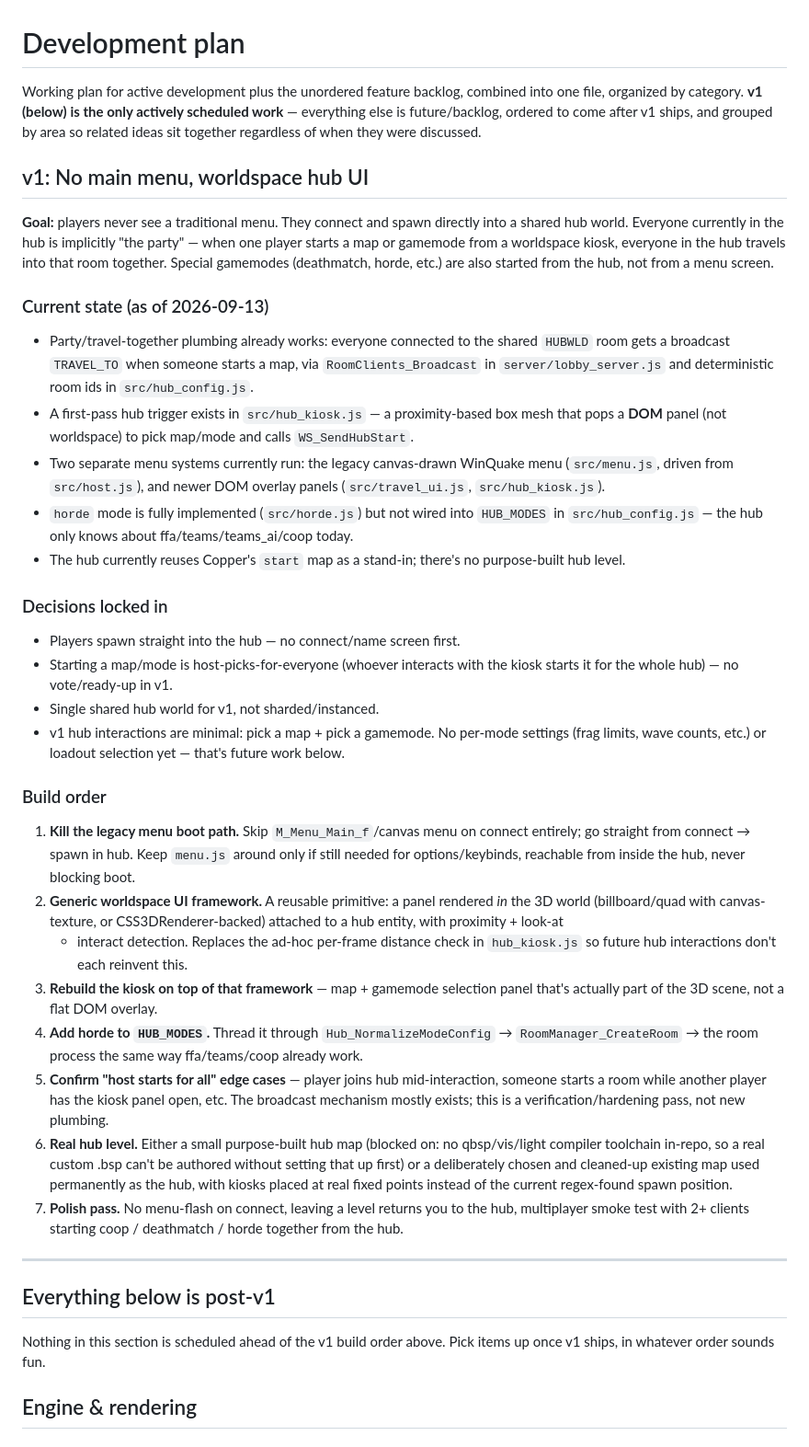
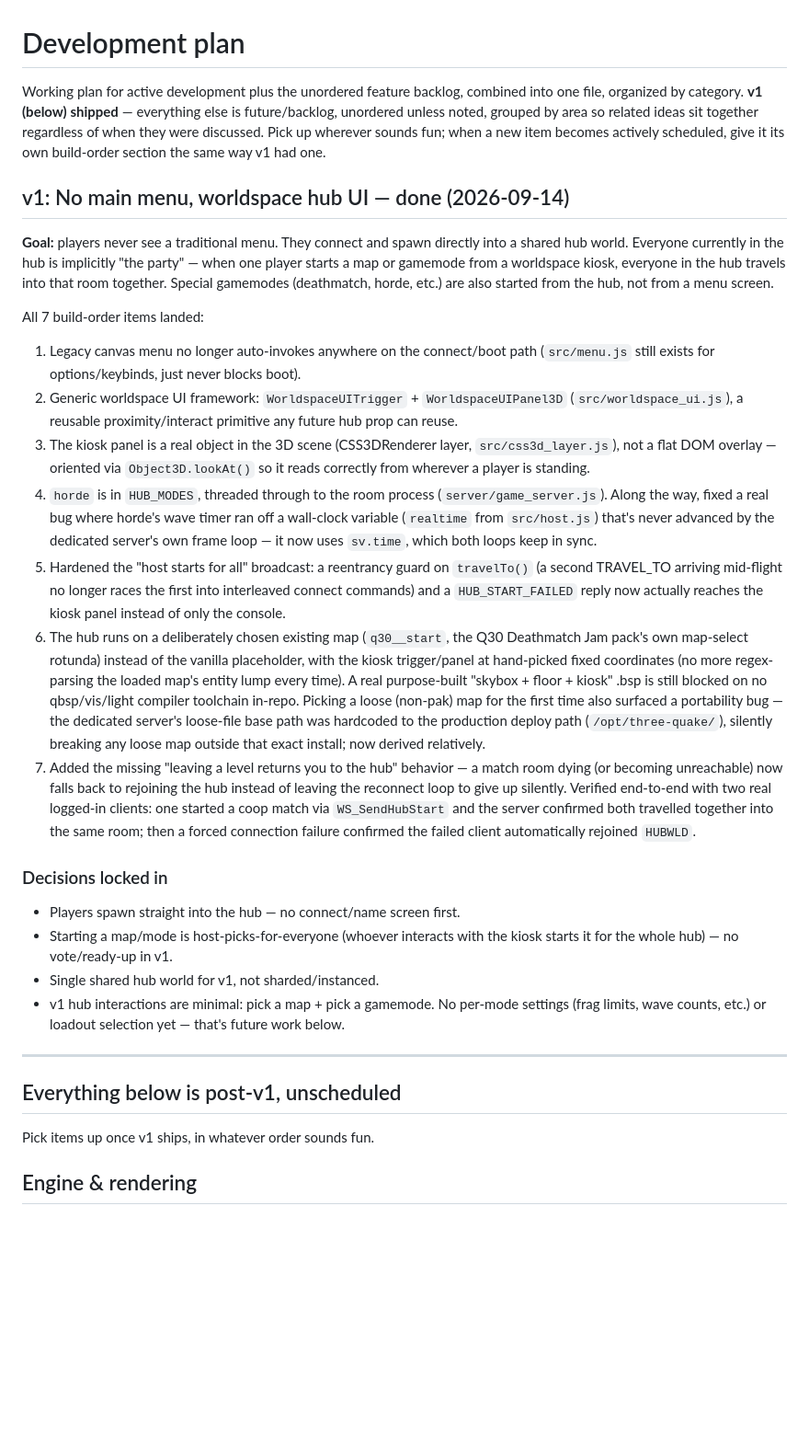
Before and after one commit to corindonders/Quake-with-friends, a Markdown page: DEVELOPMENT.md, the part around the change. Shown at 92% size. Drawn GitHub-style; blank space fills up the shorter version.

Commit message:
Mark v1 build order complete in DEVELOPMENT.md
All 7 items shipped (see the last several commits). Replaces the stale
per-item build order and 2026-09-13 current-state snapshot with a summary
of what actually landed, including the two bugs found along the way
(horde's server-side wave timer, the hardcoded loose-file deploy path).

Co-Authored-By: Claude Sonnet 5 <noreply@anthropic.com>

```diff
--- a/DEVELOPMENT.md
+++ b/DEVELOPMENT.md
@@ -1,12 +1,13 @@
 # Development plan
 
 Working plan for active development plus the unordered feature backlog,
-combined into one file, organized by category. **v1 (below) is the only
-actively scheduled work** — everything else is future/backlog, ordered
-to come after v1 ships, and grouped by area so related ideas sit together
-regardless of when they were discussed.
+combined into one file, organized by category. **v1 (below) shipped** —
+everything else is future/backlog, unordered unless noted, grouped by area
+so related ideas sit together regardless of when they were discussed. Pick
+up wherever sounds fun; when a new item becomes actively scheduled, give it
+its own build-order section the same way v1 had one.
 
-## v1: No main menu, worldspace hub UI
+## v1: No main menu, worldspace hub UI — done (2026-09-14)
 
 **Goal:** players never see a traditional menu. They connect and spawn
 directly into a shared hub world. Everyone currently in the hub is
@@ -15,23 +16,44 @@ worldspace kiosk, everyone in the hub travels into that room together.
 Special gamemodes (deathmatch, horde, etc.) are also started from the hub,
 not from a menu screen.
 
-### Current state (as of 2026-09-13)
+All 7 build-order items landed:
 
-- Party/travel-together plumbing already works: everyone connected to the
-  shared `HUBWLD` room gets a broadcast `TRAVEL_TO` when someone starts a
-  map, via `RoomClients_Broadcast` in `server/lobby_server.js` and
-  deterministic room ids in `src/hub_config.js`.
-- A first-pass hub trigger exists in `src/hub_kiosk.js` — a proximity-based
-  box mesh that pops a **DOM** panel (not worldspace) to pick map/mode and
-  calls `WS_SendHubStart`.
-- Two separate menu systems currently run: the legacy canvas-drawn WinQuake
-  menu (`src/menu.js`, driven from `src/host.js`), and newer DOM overlay
-  panels (`src/travel_ui.js`, `src/hub_kiosk.js`).
-- `horde` mode is fully implemented (`src/horde.js`) but not wired into
-  `HUB_MODES` in `src/hub_config.js` — the hub only knows about
-  ffa/teams/teams_ai/coop today.
-- The hub currently reuses Copper's `start` map as a stand-in; there's no
-  purpose-built hub level.
+1. Legacy canvas menu no longer auto-invokes anywhere on the connect/boot
+   path (`src/menu.js` still exists for options/keybinds, just never blocks
+   boot).
+2. Generic worldspace UI framework: `WorldspaceUITrigger` +
+   `WorldspaceUIPanel3D` (`src/worldspace_ui.js`), a reusable
+   proximity/interact primitive any future hub prop can reuse.
+3. The kiosk panel is a real object in the 3D scene (CSS3DRenderer layer,
+   `src/css3d_layer.js`), not a flat DOM overlay — oriented via
+   `Object3D.lookAt()` so it reads correctly from wherever a player is
+   standing.
+4. `horde` is in `HUB_MODES`, threaded through to the room process
+   (`server/game_server.js`). Along the way, fixed a real bug where horde's
+   wave timer ran off a wall-clock variable (`realtime` from `src/host.js`)
+   that's never advanced by the dedicated server's own frame loop — it now
+   uses `sv.time`, which both loops keep in sync.
+5. Hardened the "host starts for all" broadcast: a reentrancy guard on
+   `travelTo()` (a second TRAVEL_TO arriving mid-flight no longer races the
+   first into interleaved connect commands) and a `HUB_START_FAILED` reply
+   now actually reaches the kiosk panel instead of only the console.
+6. The hub runs on a deliberately chosen existing map (`q30__start`, the Q30
+   Deathmatch Jam pack's own map-select rotunda) instead of the vanilla
+   placeholder, with the kiosk trigger/panel at hand-picked fixed
+   coordinates (no more regex-parsing the loaded map's entity lump every
+   time). A real purpose-built "skybox + floor + kiosk" .bsp is still
+   blocked on no qbsp/vis/light compiler toolchain in-repo. Picking a loose
+   (non-pak) map for the first time also surfaced a portability bug — the
+   dedicated server's loose-file base path was hardcoded to the production
+   deploy path (`/opt/three-quake/`), silently breaking any loose map
+   outside that exact install; now derived relatively.
+7. Added the missing "leaving a level returns you to the hub" behavior — a
+   match room dying (or becoming unreachable) now falls back to rejoining
+   the hub instead of leaving the reconnect loop to give up silently.
+   Verified end-to-end with two real logged-in clients: one started a coop
+   match via `WS_SendHubStart` and the server confirmed both travelled
+   together into the same room; then a forced connection failure confirmed
+   the failed client automatically rejoined `HUBWLD`.
 
 ### Decisions locked in
 
@@ -43,41 +65,9 @@ not from a menu screen.
   per-mode settings (frag limits, wave counts, etc.) or loadout selection
   yet — that's future work below.
 
-### Build order
-
-1. **Kill the legacy menu boot path.** Skip `M_Menu_Main_f`/canvas menu on
-   connect entirely; go straight from connect → spawn in hub. Keep
-   `menu.js` around only if still needed for options/keybinds, reachable
-   from inside the hub, never blocking boot.
-2. **Generic worldspace UI framework.** A reusable primitive: a panel
-   rendered *in* the 3D world (billboard/quad with canvas-texture, or
-   CSS3DRenderer-backed) attached to a hub entity, with proximity + look-at
-   + interact detection. Replaces the ad-hoc per-frame distance check in
-   `hub_kiosk.js` so future hub interactions don't each reinvent this.
-3. **Rebuild the kiosk on top of that framework** — map + gamemode
-   selection panel that's actually part of the 3D scene, not a flat DOM
-   overlay.
-4. **Add horde to `HUB_MODES`.** Thread it through
-   `Hub_NormalizeModeConfig` → `RoomManager_CreateRoom` → the room process
-   the same way ffa/teams/coop already work.
-5. **Confirm "host starts for all" edge cases** — player joins hub
-   mid-interaction, someone starts a room while another player has the
-   kiosk panel open, etc. The broadcast mechanism mostly exists; this is a
-   verification/hardening pass, not new plumbing.
-6. **Real hub level.** Either a small purpose-built hub map (blocked on: no
-   qbsp/vis/light compiler toolchain in-repo, so a real custom .bsp can't
-   be authored without setting that up first) or a deliberately chosen and
-   cleaned-up existing map used permanently as the hub, with kiosks placed
-   at real fixed points instead of the current regex-found spawn position.
-7. **Polish pass.** No menu-flash on connect, leaving a level returns you
-   to the hub, multiplayer smoke test with 2+ clients starting coop /
-   deathmatch / horde together from the hub.
-
 ---
 
-## Everything below is post-v1
-
-Nothing in this section is scheduled ahead of the v1 build order above.
+## Everything below is post-v1, unscheduled
 Pick items up once v1 ships, in whatever order sounds fun.
 
 ## Engine & rendering
```
